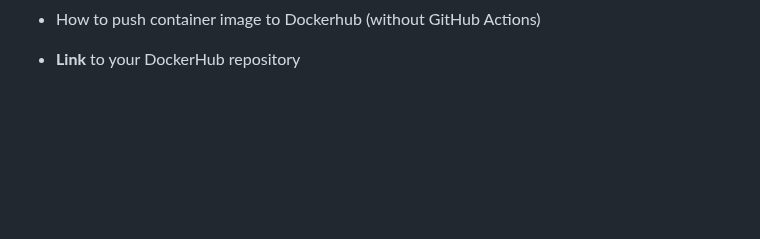
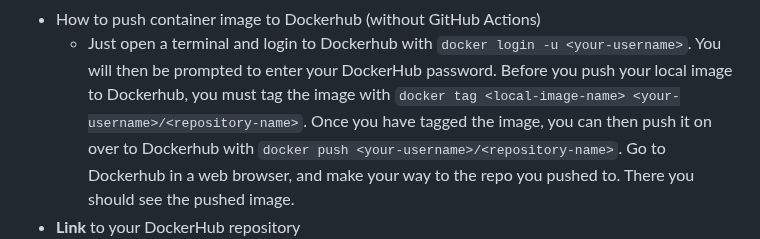
Before and after one commit to WSU-kduncan/f23cicd-JoshuaHoke, a Markdown page: README-CI.md, the part around one of its changes. GitHub-like rendering; blank space fills up the shorter version.

Commit message:
Feelin' pushy

```diff
--- a/README-CI.md
+++ b/README-CI.md
@@ -74,5 +74,9 @@
         - what credentials would you recommend providing?
 		- I would recommend using a PAT instead of a password.
 - How to push container image to Dockerhub (without GitHub Actions)
-
+	- Just open a terminal and login to Dockerhub with `docker login -u <your-username>`. You will then be prompted
+	  to enter your DockerHub password. Before you push your local image to Dockerhub, you must tag the image with
+          `docker tag <local-image-name> <your-username>/<repository-name>`. Once you have tagged the image, you can then
+          push it on over to Dockerhub with `docker push <your-username>/<repository-name>`. Go to Dockerhub in a web browser, and
+          make your way to the repo you pushed to. There you should see the pushed image.
 - **Link** to your DockerHub repository
```
Also changed, not shown: other parts of README-CI.md (+1 -0 lines).
